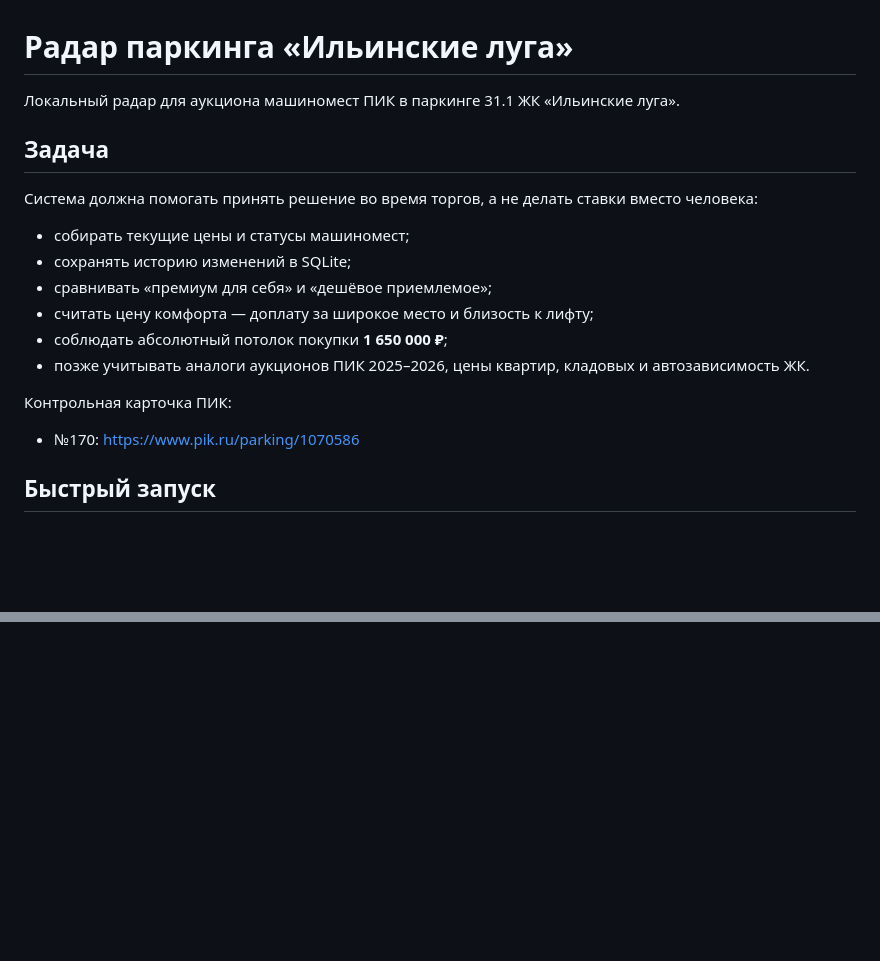
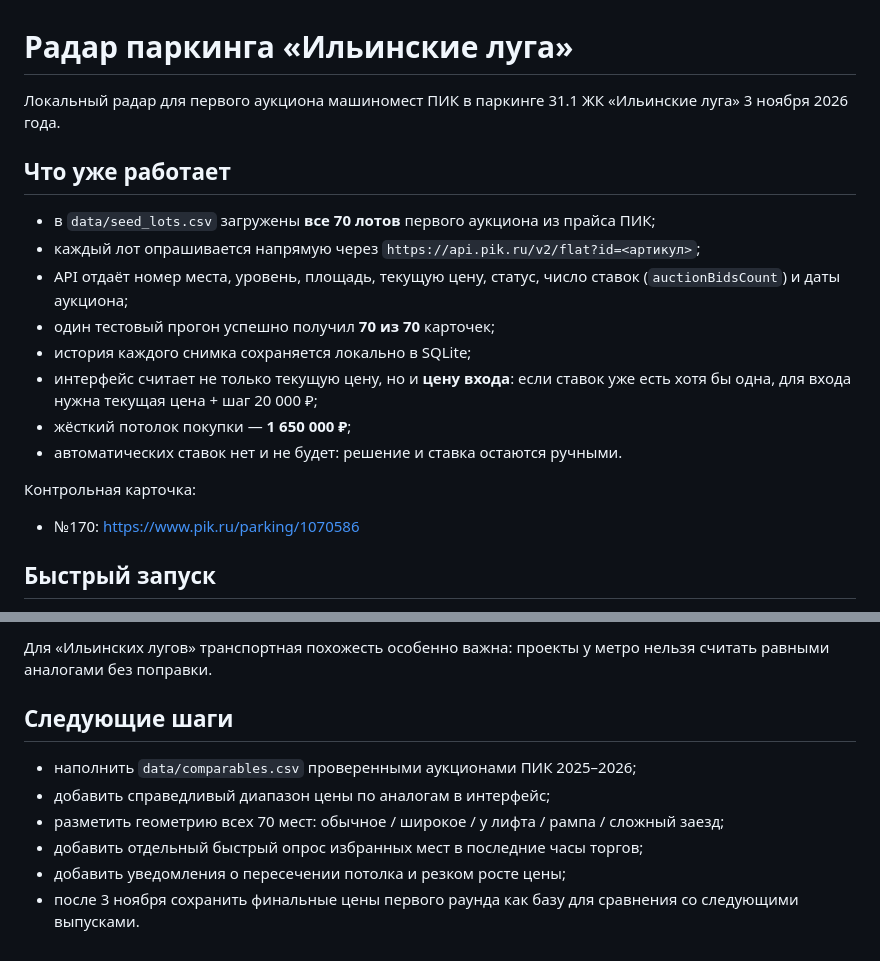
Before and after one commit to miu-piu/ilinskie-parking-radar, a Markdown page: README.md, 2 parts joined by grey strips. Drawn GitHub-style; blank space fills up the shorter version.

```diff
--- a/README.md
+++ b/README.md
@@ -1,19 +1,19 @@
 # Радар паркинга «Ильинские луга»
 
-Локальный радар для аукциона машиномест ПИК в паркинге 31.1 ЖК «Ильинские луга».
+Локальный радар для первого аукциона машиномест ПИК в паркинге 31.1 ЖК «Ильинские луга» 3 ноября 2026 года.
 
-## Задача
+## Что уже работает
 
-Система должна помогать принять решение во время торгов, а не делать ставки вместо человека:
+- в `data/seed_lots.csv` загружены **все 70 лотов** первого аукциона из прайса ПИК;
+- каждый лот опрашивается напрямую через `https://api.pik.ru/v2/flat?id=<артикул>`;
+- API отдаёт номер места, уровень, площадь, текущую цену, статус, число ставок (`auctionBidsCount`) и даты аукциона;
+- один тестовый прогон успешно получил **70 из 70** карточек;
+- история каждого снимка сохраняется локально в SQLite;
+- интерфейс считает не только текущую цену, но и **цену входа**: если ставок уже есть хотя бы одна, для входа нужна текущая цена + шаг 20 000 ₽;
+- жёсткий потолок покупки — **1 650 000 ₽**;
+- автоматических ставок нет и не будет: решение и ставка остаются ручными.
 
-- собирать текущие цены и статусы машиномест;
-- сохранять историю изменений в SQLite;
-- сравнивать «премиум для себя» и «дешёвое приемлемое»;
-- считать цену комфорта — доплату за широкое место и близость к лифту;
-- соблюдать абсолютный потолок покупки **1 650 000 ₽**;
-- позже учитывать аналоги аукционов ПИК 2025–2026, цены квартир, кладовых и автозависимость ЖК.
-
-Контрольная карточка ПИК:
+Контрольная карточка:
 
 - №170: https://www.pik.ru/parking/1070586
 
@@ -104,0 +99,10 @@ GitHub Actions на каждом следующем push проверяет си
+Для «Ильинских лугов» транспортная похожесть особенно важна: проекты у метро нельзя считать равными аналогами без поправки.
+
+## Следующие шаги
+
+- наполнить `data/comparables.csv` проверенными аукционами ПИК 2025–2026;
+- добавить справедливый диапазон цены по аналогам в интерфейс;
+- разметить геометрию всех 70 мест: обычное / широкое / у лифта / рампа / сложный заезд;
+- добавить отдельный быстрый опрос избранных мест в последние часы торгов;
+- добавить уведомления о пересечении потолка и резком росте цены;
+- после 3 ноября сохранить финальные цены первого раунда как базу для сравнения со следующими выпусками.
```
Also changed, not shown: other parts of README.md (+38 -44 lines).
